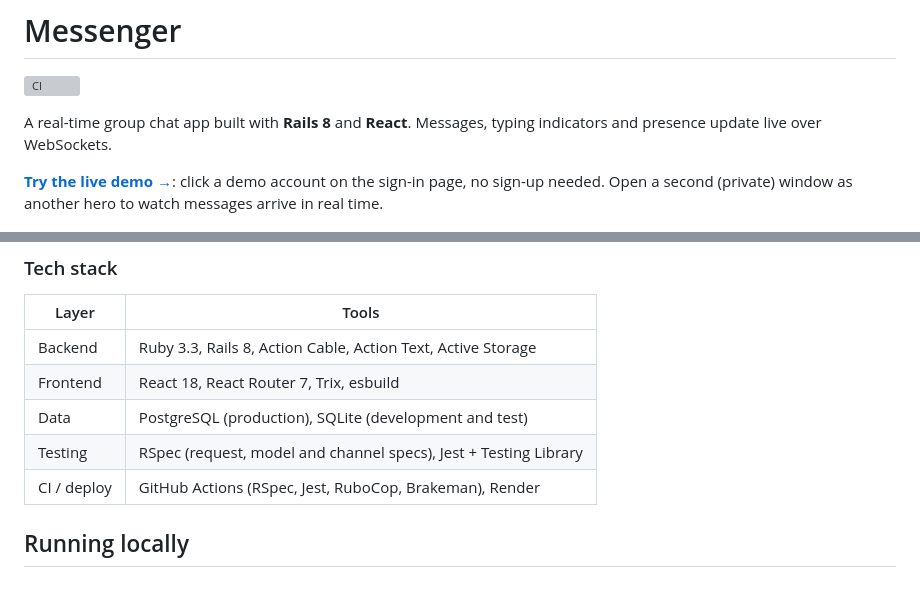
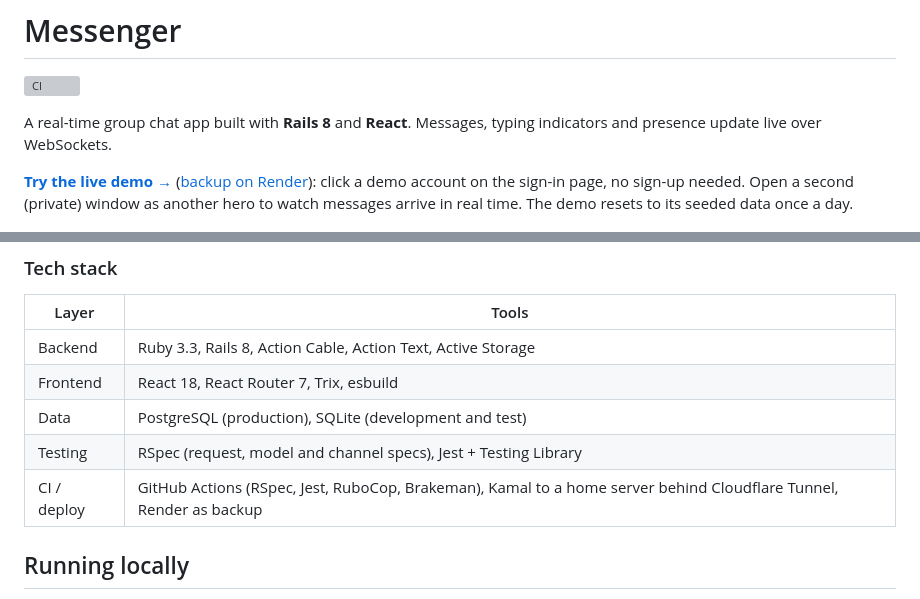
Before and after one commit to NikEmman/messenger, a Markdown page: README.md, 2 parts joined by grey strips. GitHub-like rendering; grey boxes are pictures that could not be loaded.

Commit message:
Point README demo link to the home server, with Render as backup

```diff
--- a/README.md
+++ b/README.md
@@ -4,7 +4,7 @@
 
 A real-time group chat app built with **Rails 8** and **React**. Messages, typing indicators and presence update live over WebSockets.
 
-**[Try the live demo →](https://messenger-lr1s.onrender.com)**: click a demo account on the sign-in page, no sign-up needed. Open a second (private) window as another hero to watch messages arrive in real time.
+**[Try the live demo →](https://messenger.nikemmanouilidis.gr)** ([backup on Render](https://messenger-lr1s.onrender.com)): click a demo account on the sign-in page, no sign-up needed. Open a second (private) window as another hero to watch messages arrive in real time. The demo resets to its seeded data once a day.
 
 ![Two users chatting in real time](docs/screenshots/live-chat.gif)
 
@@ -57,7 +57,7 @@ flowchart LR
 | Frontend | React 18, React Router 7, Trix, esbuild |
 | Data | PostgreSQL (production), SQLite (development and test) |
 | Testing | RSpec (request, model and channel specs), Jest + Testing Library |
-| CI / deploy | GitHub Actions (RSpec, Jest, RuboCop, Brakeman), Render |
+| CI / deploy | GitHub Actions (RSpec, Jest, RuboCop, Brakeman), Kamal to a home server behind Cloudflare Tunnel, Render as backup |
 
 ## Running locally
 
```
